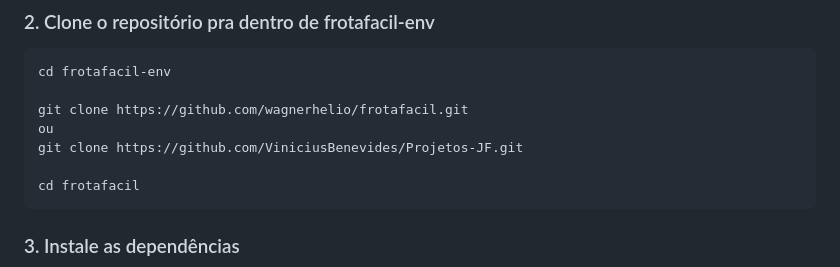
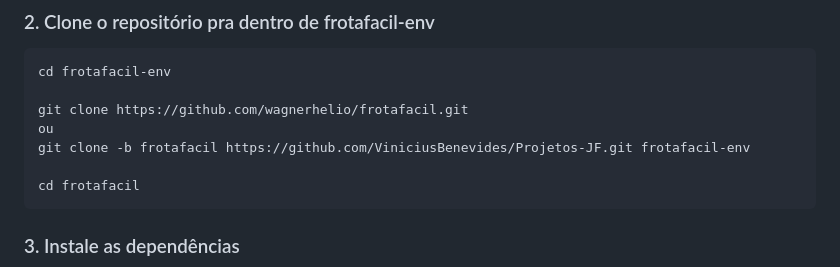
Before and after one commit to ronaldocostaufg/PJe-R, a Markdown page: README.md, the part around the change. Rendered like a GitHub page.

Commit message:
Update clone command for correct branch and directory
The README now specifies cloning the 'frotafacil' branch into the 'frotafacil-env' directory, ensuring users get the correct project setup.

````diff
--- a/README.md
+++ b/README.md
@@ -45,7 +45,7 @@ cd frotafacil-env
 
 git clone https://github.com/wagnerhelio/frotafacil.git
 ou
-git clone https://github.com/ViniciusBenevides/Projetos-JF.git
+git clone -b frotafacil https://github.com/ViniciusBenevides/Projetos-JF.git frotafacil-env
 
 cd frotafacil
 ```
````
